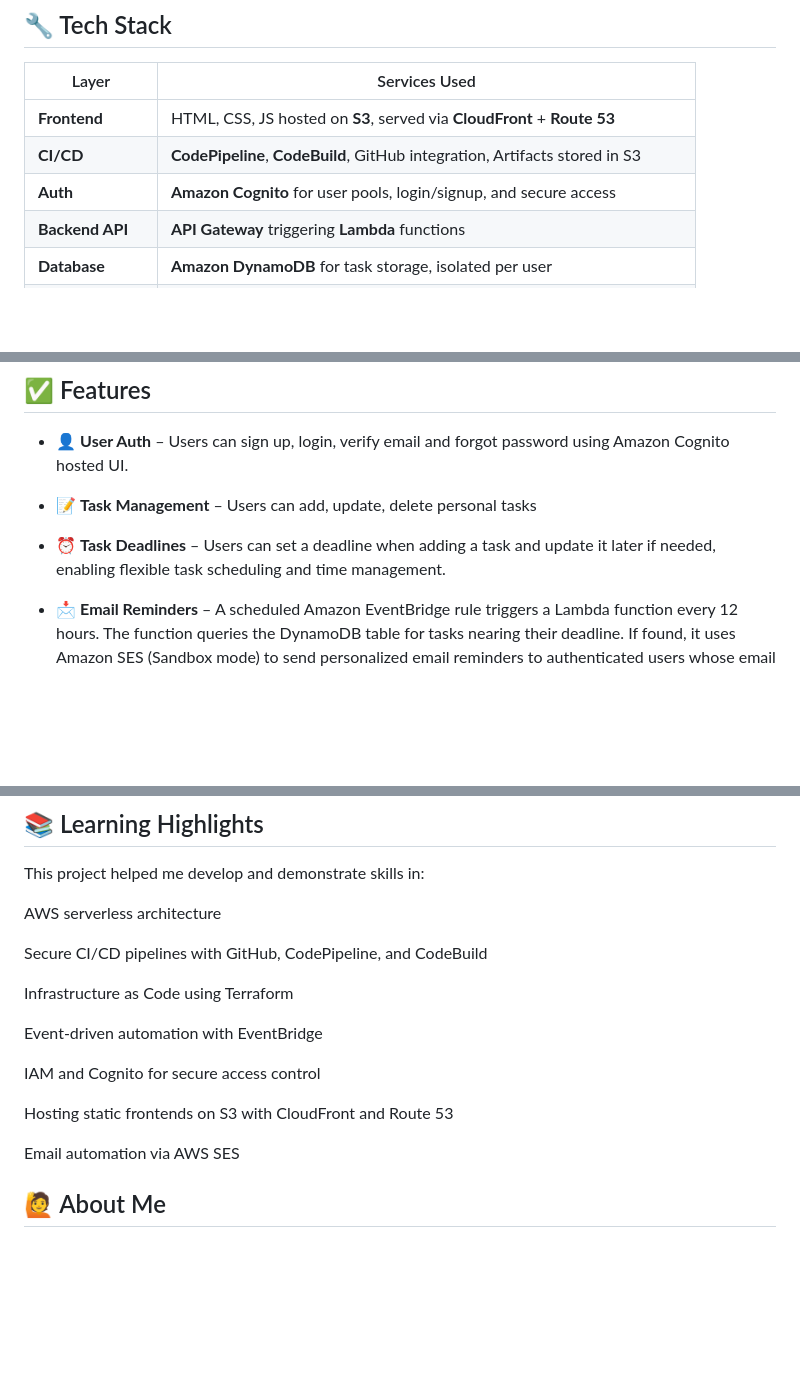
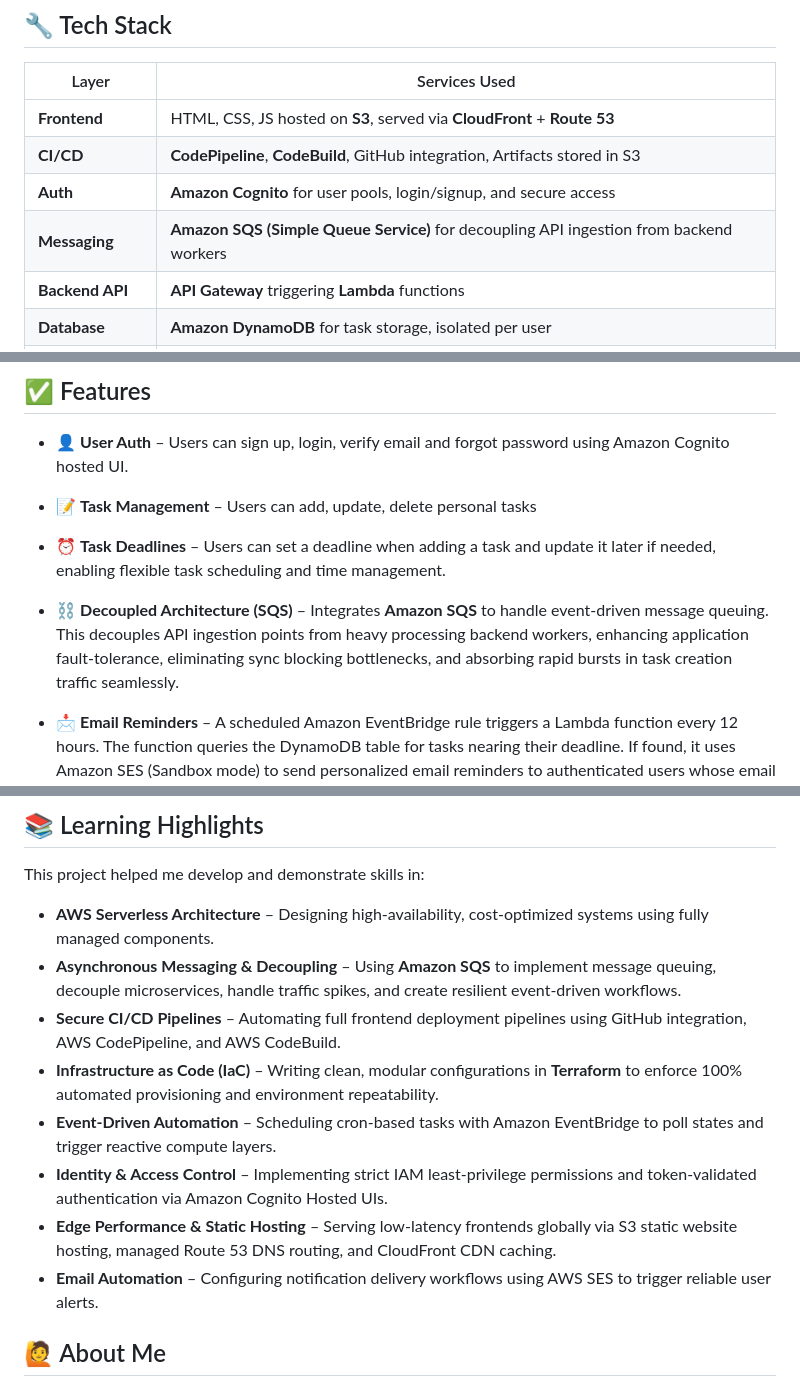
Before and after one commit to patrickneil03/TaskflowRepoApp, a Markdown page: README.md, 3 parts joined by grey strips. Rendered like a GitHub page; blank space fills up the shorter version.

```diff
--- a/README.md
+++ b/README.md
@@ -26,6 +27,7 @@ This project demonstrates a real-world, production-grade cloud application with:
 | **Frontend**       | HTML, CSS, JS hosted on **S3**, served via **CloudFront** + **Route 53**       |
 | **CI/CD**          | **CodePipeline**, **CodeBuild**, GitHub integration, Artifacts stored in S3    |
 | **Auth**           | **Amazon Cognito** for user pools, login/signup, and secure access             |
+| **Messaging** | **Amazon SQS (Simple Queue Service)** for decoupling API ingestion from backend workers |
 | **Backend API**    | **API Gateway** triggering **Lambda** functions                                |
 | **Database**       | **Amazon DynamoDB** for task storage, isolated per user                        |
 | **Storage**        | S3 bucket for profile pictures, private per user                               |
@@ -47,6 +49,8 @@ This project demonstrates a real-world, production-grade cloud application with:
 - 👤 **User Auth** – Users can sign up, login, verify email and forgot password using Amazon Cognito hosted UI.
 - 📝 **Task Management** – Users can add, update, delete personal tasks
 - ⏰ **Task Deadlines** – Users can set a deadline when adding a task and update it later if needed, enabling flexible task scheduling and time management.
+
+- ⛓️ **Decoupled Architecture (SQS)** – Integrates **Amazon SQS** to handle event-driven message queuing. This decouples API ingestion points from heavy processing backend workers, enhancing application fault-tolerance, eliminating sync blocking bottlenecks, and absorbing rapid bursts in task creation traffic seamlessly.
 
 - 📩 **Email Reminders** – A scheduled Amazon EventBridge rule triggers a Lambda function every 12 hours. The function queries the DynamoDB table for tasks nearing their deadline. If found, it uses Amazon SES (Sandbox mode) to send personalized email reminders to authenticated users whose email addresses have been verified in SES.
 
@@ -199,19 +197,14 @@ git push origin main
 ## 📚 Learning Highlights
 This project helped me develop and demonstrate skills in:
 
-AWS serverless architecture
-
-Secure CI/CD pipelines with GitHub, CodePipeline, and CodeBuild
-
-Infrastructure as Code using Terraform
-
-Event-driven automation with EventBridge
-
-IAM and Cognito for secure access control
-
-Hosting static frontends on S3 with CloudFront and Route 53
-
-Email automation via AWS SES
+- **AWS Serverless Architecture** – Designing high-availability, cost-optimized systems using fully managed components.
+- **Asynchronous Messaging & Decoupling** – Using **Amazon SQS** to implement message queuing, decouple microservices, handle traffic spikes, and create resilient event-driven workflows.
+- **Secure CI/CD Pipelines** – Automating full frontend deployment pipelines using GitHub integration, AWS CodePipeline, and AWS CodeBuild.
+- **Infrastructure as Code (IaC)** – Writing clean, modular configurations in **Terraform** to enforce 100% automated provisioning and environment repeatability.
+- **Event-Driven Automation** – Scheduling cron-based tasks with Amazon EventBridge to poll states and trigger reactive compute layers.
+- **Identity & Access Control** – Implementing strict IAM least-privilege permissions and token-validated authentication via Amazon Cognito Hosted UIs.
+- **Edge Performance & Static Hosting** – Serving low-latency frontends globally via S3 static website hosting, managed Route 53 DNS routing, and CloudFront CDN caching.
+- **Email Automation** – Configuring notification delivery workflows using AWS SES to trigger reliable user alerts.
 
 ## 🙋 About Me
 I'm an aspiring Cloud Engineer passionate about AWS and DevOps.
```
Also changed, not shown: other parts of README.md (+8 -13 lines).
